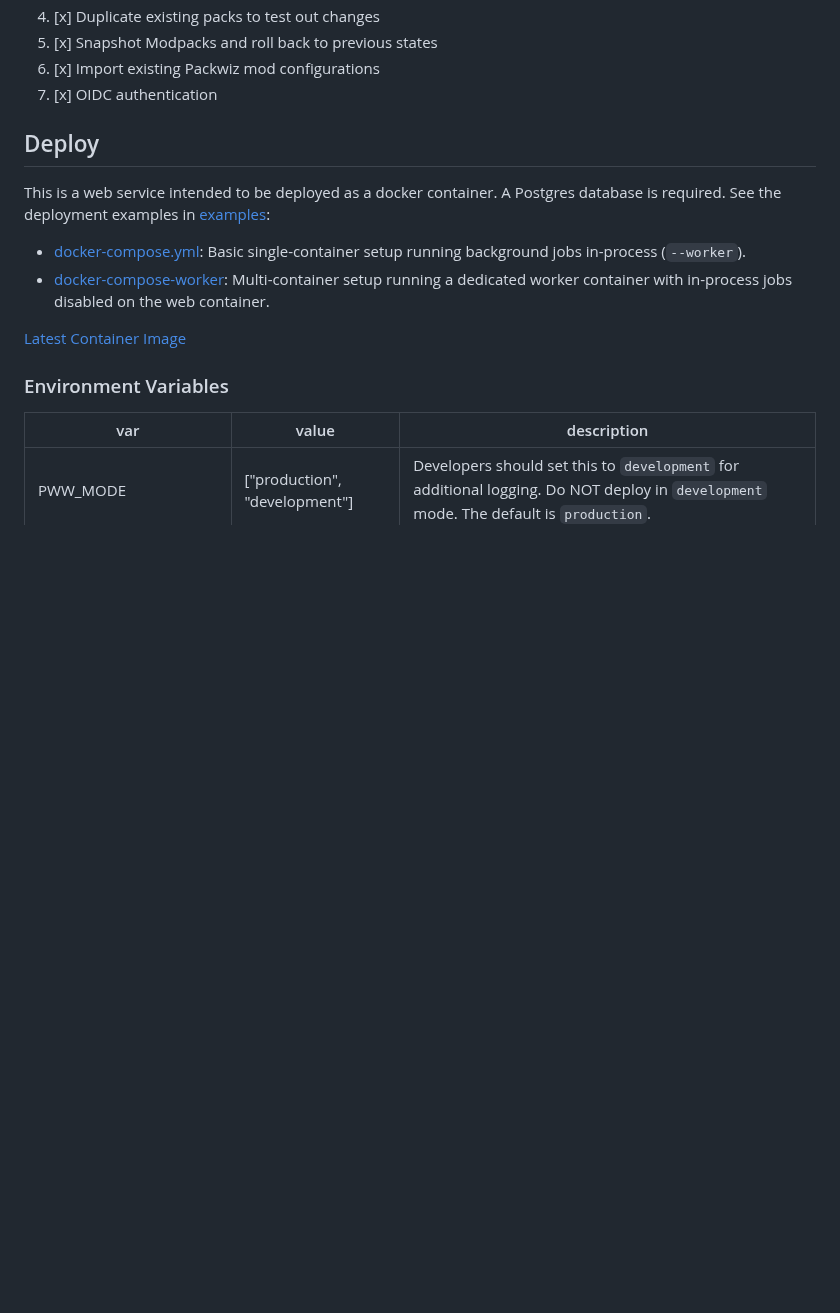
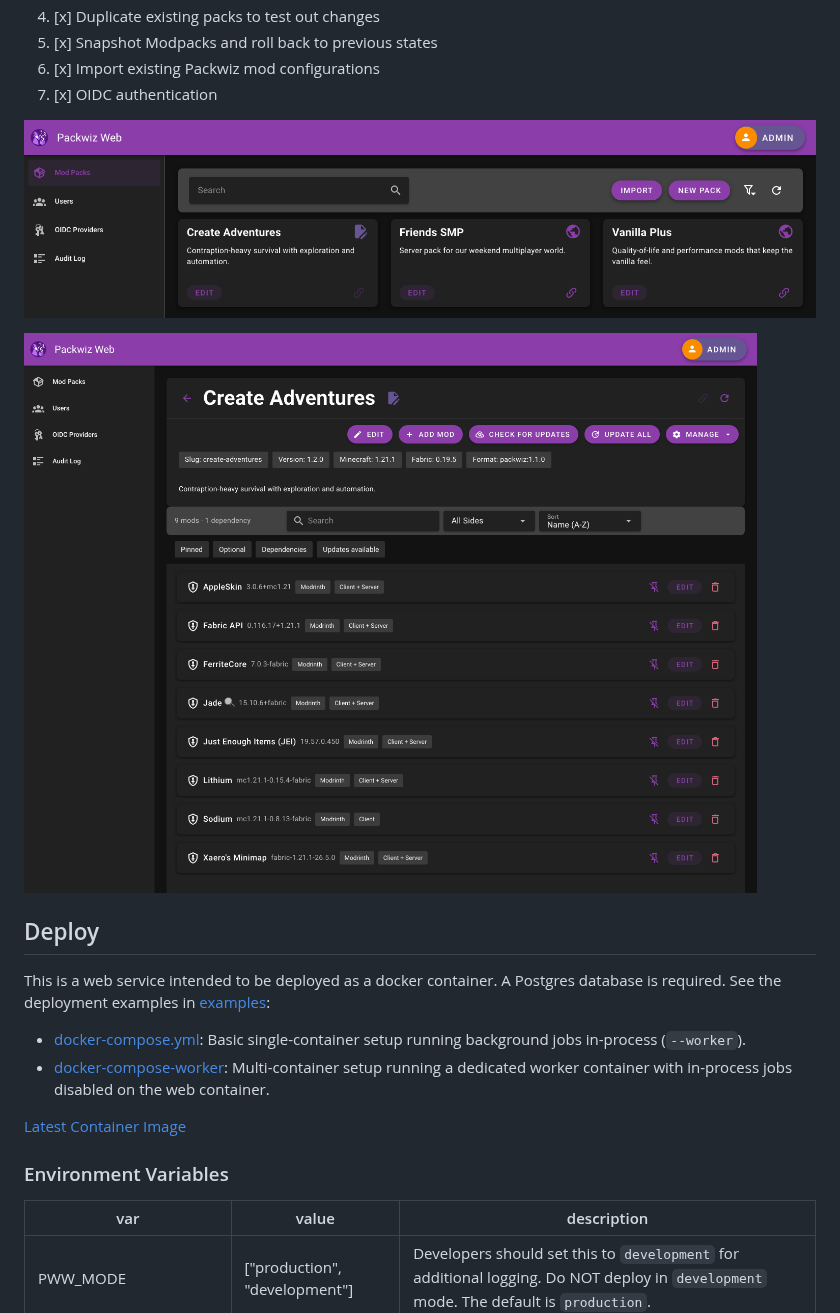
Before and after one commit to leocov-dev/packwiz-web, a Markdown page: README.md, the part around the change. Rendered like a GitHub page; pictures changed too: docs/screenshots/pack-detail.png (added), docs/screenshots/packs.png (added); blank space fills up the shorter version.

```diff
--- a/README.md
+++ b/README.md
@@ -25,6 +25,10 @@ Any changes are immediately available to users.
 5. [x] Snapshot Modpacks and roll back to previous states
 6. [x] Import existing Packwiz mod configurations
 7. [x] OIDC authentication
+
+![Mod packs](docs/screenshots/packs.png)
+
+![Pack detail](docs/screenshots/pack-detail.png)
 
 ## Deploy
 This is a web service intended to be deployed as a docker container.
```
Also changed, not shown: docs/screenshots/add-mod.png (added), docs/screenshots/snapshots.png (added), 1 other file.
